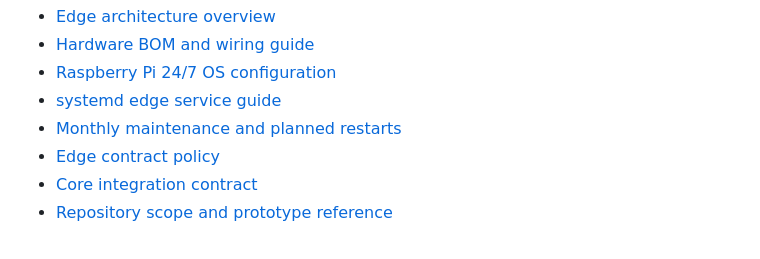
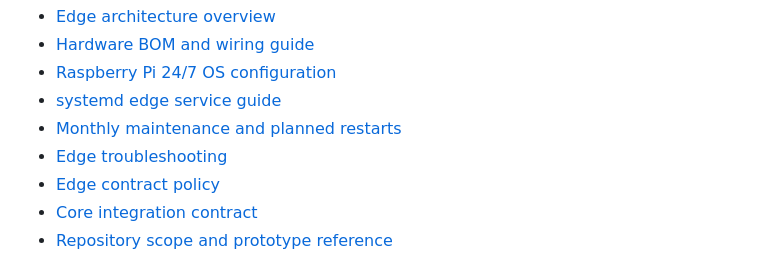
Before and after one commit to cracketus/senior-pomidor-plant-v2, a Markdown page: README.md, the part around the change. GitHub-like rendering.

Commit message:
Add edge troubleshooting runbook (#134)

```diff
--- a/README.md
+++ b/README.md
@@ -371,6 +371,7 @@ Operations runbooks:
 - [Raspberry Pi 24/7 OS configuration](docs/raspberry-pi-24-7-os.md)
 - [systemd edge service guide](docs/edge-service.md)
 - [Monthly maintenance and planned restarts](docs/maintenance-runbook.md)
+- [Edge troubleshooting](docs/troubleshooting.md)
 - [Edge contract policy](docs/contracts.md)
 - [Core integration contract](docs/core-integration.md)
 - [Repository scope and prototype reference](docs/scope-and-prototype-reference.md)
```
Also changed, not shown: docs/troubleshooting.md (added, +191 -0 lines).
